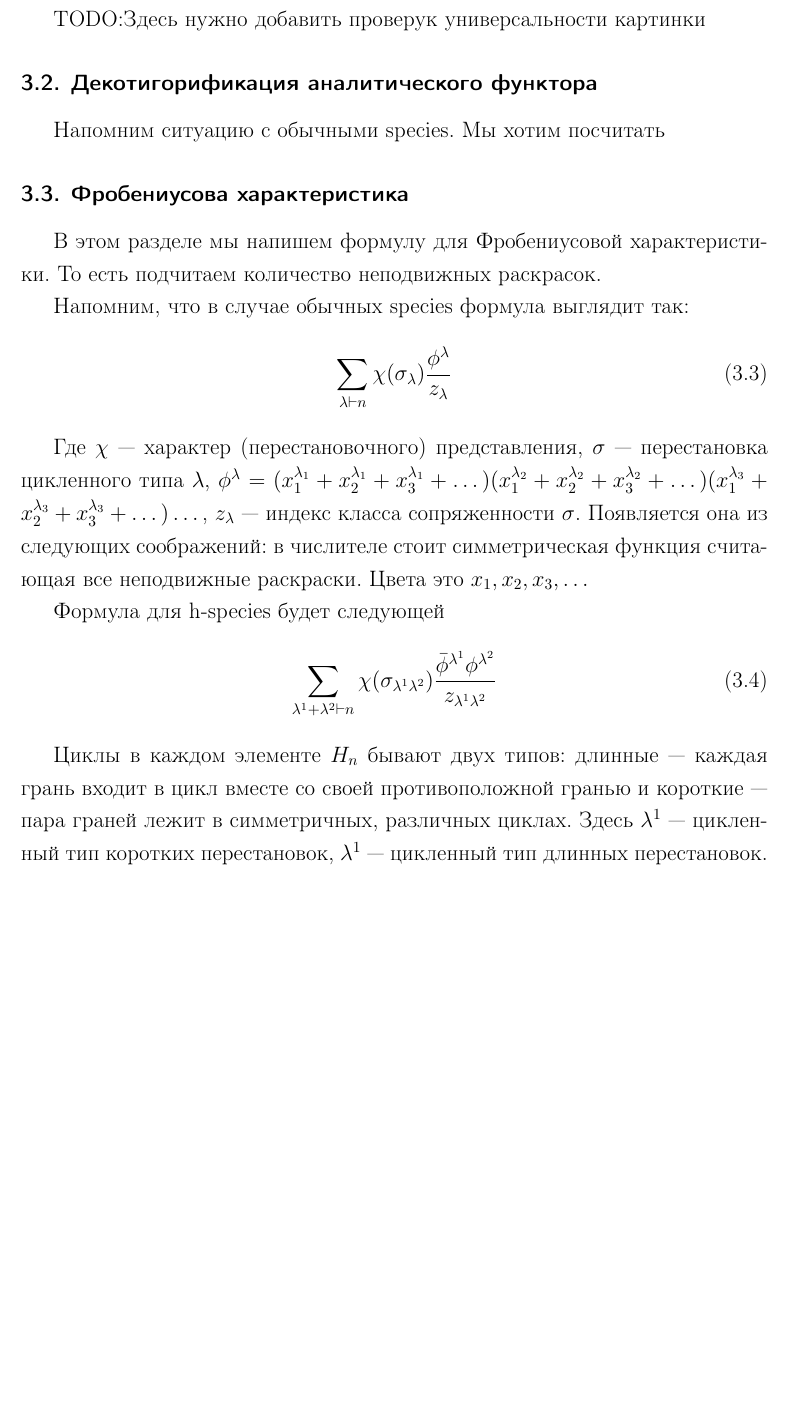
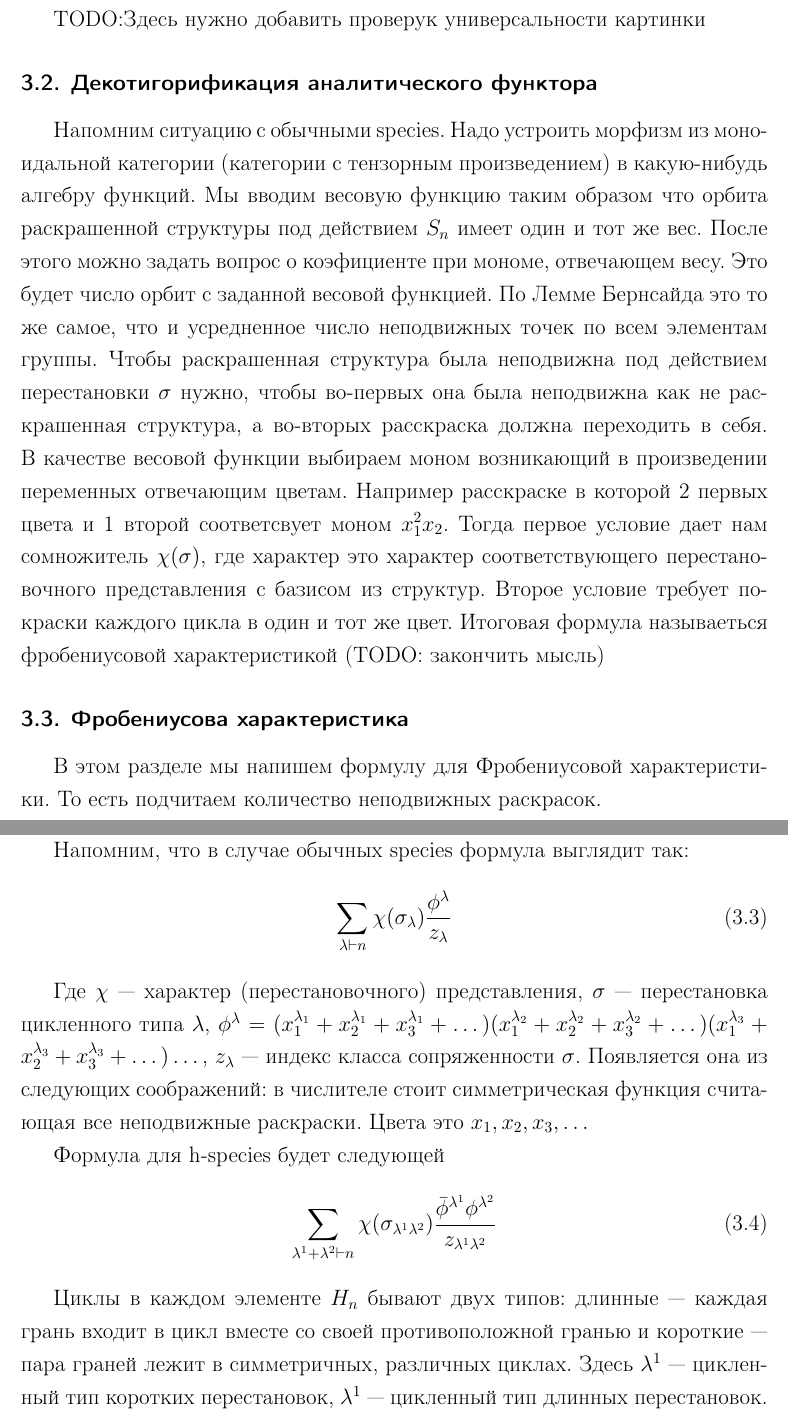
Before and after one commit to vors/hyperoctahedral-species, a LaTeX thesis (diploma-main.tex, which reads diploma-ch01.tex): part of page 5 of 7 before the commit and two parts of pages 5 and 6 of 7 after it, the two joined at a grey line, cut so that both start at the same text, the shorter picture padded with empty space. Compiled offline with pdfLaTeX; a missing bibliography style is replaced by a similar one.

Commit message:
Add decotigorification section for regular an-functor

```diff
--- a/diploma-ch01.tex
+++ b/diploma-ch01.tex
@@ -71,7 +71,21 @@ TODO:Здесь нужно добавить проверук универсал
 
 \subsection{Декотигорификация аналитического функтора}
 Напомним ситуацию с обычными species.
-Мы хотим посчитать
+Надо устроить морфизм из моноидальной категории (категории с
+тензорным произведением) в какую-нибудь алгебру функций. Мы вводим весовую
+функцию таким образом что орбита раскрашенной структуры под действием $S_n$ имеет один и тот же вес.
+После этого можно задать вопрос о коэфициенте при мономе, отвечающем весу. Это
+будет число орбит с заданной весовой функцией. По Лемме Бернсайда это то же
+самое, что и усредненное число неподвижных точек по всем элементам группы. Чтобы
+раскрашенная структура была неподвижна под действием перестановки $\sigma$
+нужно, чтобы во-первых она была неподвижна как не раскрашенная структура, а
+во-вторых расскраска должна переходить в себя. В качестве
+весовой функции выбираем моном возникающий в произведении переменных отвечающим
+цветам. Например расскраске в которой 2 первых цвета и 1 второй
+соответсвует моном $x_1^2x_2$. Тогда первое условие дает нам сомножитель
+$\chi(\sigma)$, где характер это характер соответствующего перестановочного
+представления с базисом из структур. Второе условие требует покраски каждого
+цикла в один и тот же цвет. Итоговая формула называеться фробениусовой характеристикой (TODO: закончить мысль)
 
 \subsection{Фробениусова характеристика}
 
```
Also changed, not shown: diploma-main.pdf, diploma-ch01.tex (4 more changed lines).
